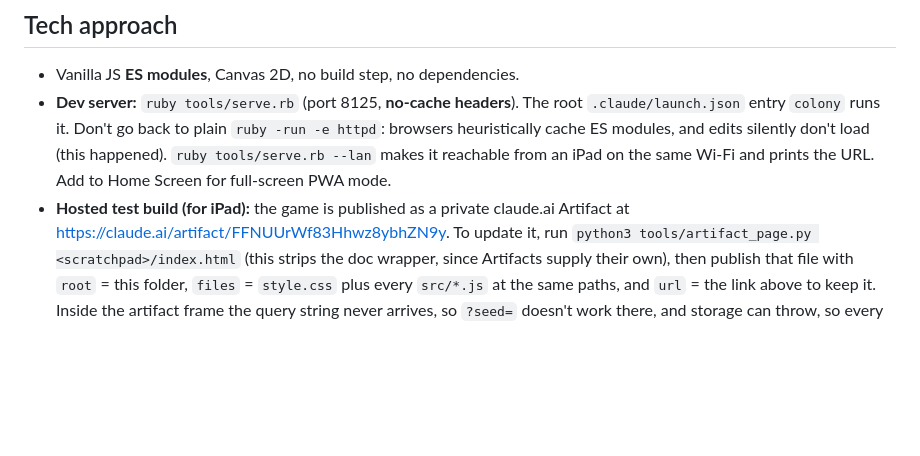
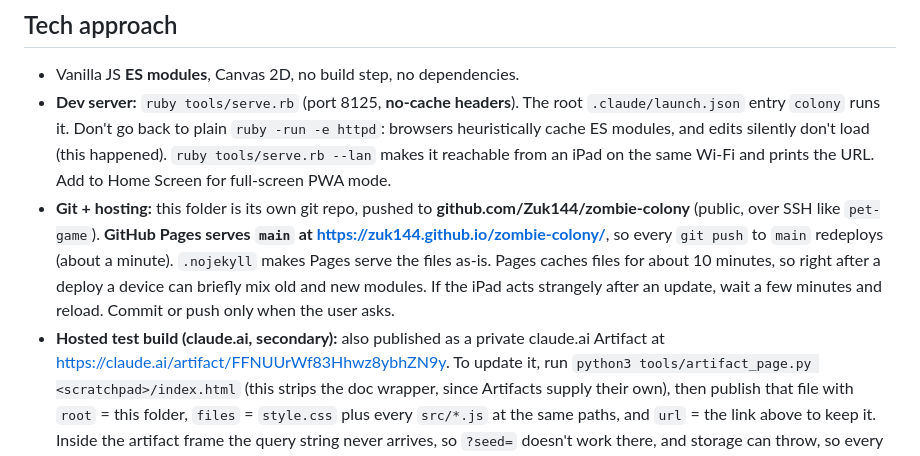
Before and after one commit to Zuk144/zombie-colony, a Markdown page: CLAUDE.md, the part around the change. Rendered like a GitHub page; blank space fills up the shorter version.

Commit message:
Docs: GitHub repo and Pages hosting
Co-Authored-By: Claude Opus 5.5 <noreply@anthropic.com>

```diff
--- a/CLAUDE.md
+++ b/CLAUDE.md
@@ -32,7 +32,14 @@ planned for Phase 3). It's built for iPad first.
   browsers heuristically cache ES modules, and edits silently don't load (this happened).
   `ruby tools/serve.rb --lan` makes it reachable from an iPad on the same Wi-Fi and prints
   the URL. Add to Home Screen for full-screen PWA mode.
-- **Hosted test build (for iPad):** the game is published as a private claude.ai Artifact at
+- **Git + hosting:** this folder is its own git repo, pushed to **github.com/Zuk144/zombie-colony**
+  (public, over SSH like `pet-game`). **GitHub Pages serves `main` at
+  https://zuk144.github.io/zombie-colony/**, so every `git push` to `main` redeploys (about a
+  minute). `.nojekyll` makes Pages serve the files as-is. Pages caches files for about 10 minutes,
+  so right after a deploy a device can briefly mix old and new modules. If the iPad acts
+  strangely after an update, wait a few minutes and reload. Commit or push only when the user
+  asks.
+- **Hosted test build (claude.ai, secondary):** also published as a private claude.ai Artifact at
   https://claude.ai/artifact/FFNUUrWf83Hhwz8ybhZN9y. To update it, run
   `python3 tools/artifact_page.py <scratchpad>/index.html` (this strips the doc wrapper, since
   Artifacts supply their own), then publish that file with `root` = this folder, `files` =
```
